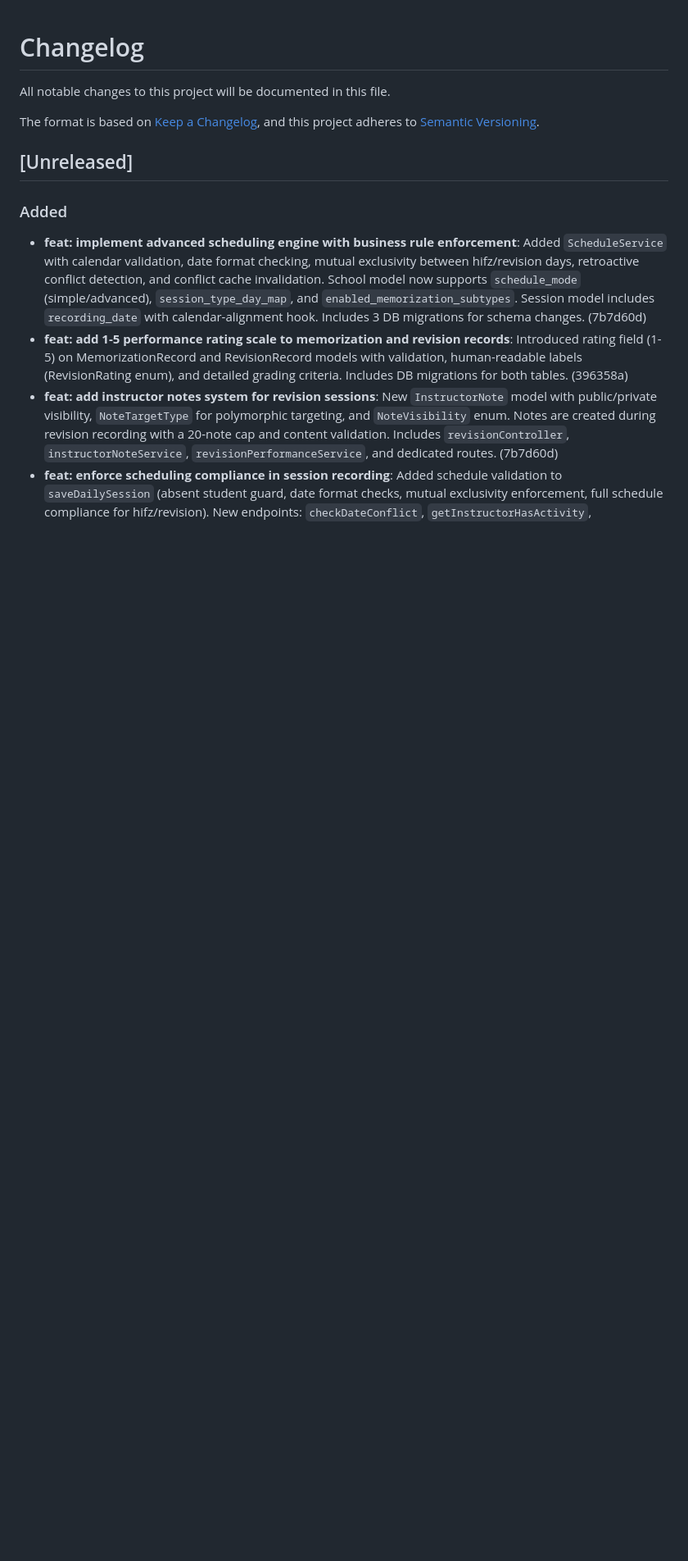
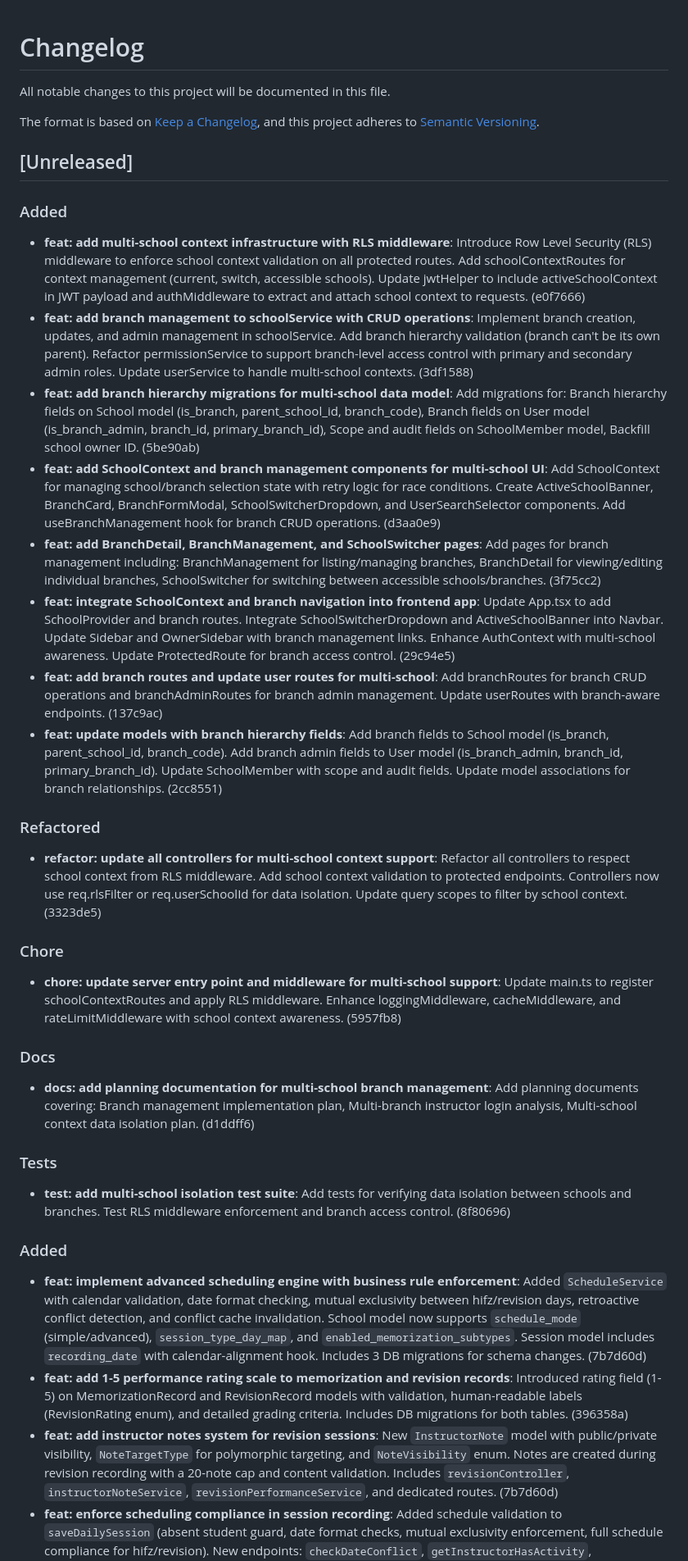
Before and after one commit to mbenapari/tahfiz, a Markdown page: CHANGELOG.md, the part around the change. Shown at 82% size. GitHub-like rendering; blank space fills up the shorter version.

Commit message:
docs: update CHANGELOG with multi-school branch management feature set
Document all 12 commits in the multi-school/branch management feature release
including RLS infrastructure, branch CRUD, model updates, frontend integration,
routes, middleware, and tests.

```diff
--- a/CHANGELOG.md
+++ b/CHANGELOG.md
@@ -6,6 +6,28 @@ The format is based on [Keep a Changelog](https://keepachangelog.com/en/1.0.0/),
 and this project adheres to [Semantic Versioning](https://semver.org/spec/v2.0.0.html).
 
 ## [Unreleased]
+
+### Added
+- **feat: add multi-school context infrastructure with RLS middleware**: Introduce Row Level Security (RLS) middleware to enforce school context validation on all protected routes. Add schoolContextRoutes for context management (current, switch, accessible schools). Update jwtHelper to include activeSchoolContext in JWT payload and authMiddleware to extract and attach school context to requests. (e0f7666)
+- **feat: add branch management to schoolService with CRUD operations**: Implement branch creation, updates, and admin management in schoolService. Add branch hierarchy validation (branch can't be its own parent). Refactor permissionService to support branch-level access control with primary and secondary admin roles. Update userService to handle multi-school contexts. (3df1588)
+- **feat: add branch hierarchy migrations for multi-school data model**: Add migrations for: Branch hierarchy fields on School model (is_branch, parent_school_id, branch_code), Branch fields on User model (is_branch_admin, branch_id, primary_branch_id), Scope and audit fields on SchoolMember model, Backfill school owner ID. (5be90ab)
+- **feat: add SchoolContext and branch management components for multi-school UI**: Add SchoolContext for managing school/branch selection state with retry logic for race conditions. Create ActiveSchoolBanner, BranchCard, BranchFormModal, SchoolSwitcherDropdown, and UserSearchSelector components. Add useBranchManagement hook for branch CRUD operations. (d3aa0e9)
+- **feat: add BranchDetail, BranchManagement, and SchoolSwitcher pages**: Add pages for branch management including: BranchManagement for listing/managing branches, BranchDetail for viewing/editing individual branches, SchoolSwitcher for switching between accessible schools/branches. (3f75cc2)
+- **feat: integrate SchoolContext and branch navigation into frontend app**: Update App.tsx to add SchoolProvider and branch routes. Integrate SchoolSwitcherDropdown and ActiveSchoolBanner into Navbar. Update Sidebar and OwnerSidebar with branch management links. Enhance AuthContext with multi-school awareness. Update ProtectedRoute for branch access control. (29c94e5)
+- **feat: add branch routes and update user routes for multi-school**: Add branchRoutes for branch CRUD operations and branchAdminRoutes for branch admin management. Update userRoutes with branch-aware endpoints. (137c9ac)
+- **feat: update models with branch hierarchy fields**: Add branch fields to School model (is_branch, parent_school_id, branch_code). Add branch admin fields to User model (is_branch_admin, branch_id, primary_branch_id). Update SchoolMember with scope and audit fields. Update model associations for branch relationships. (2cc8551)
+
+### Refactored
+- **refactor: update all controllers for multi-school context support**: Refactor all controllers to respect school context from RLS middleware. Add school context validation to protected endpoints. Controllers now use req.rlsFilter or req.userSchoolId for data isolation. Update query scopes to filter by school context. (3323de5)
+
+### Chore
+- **chore: update server entry point and middleware for multi-school support**: Update main.ts to register schoolContextRoutes and apply RLS middleware. Enhance loggingMiddleware, cacheMiddleware, and rateLimitMiddleware with school context awareness. (5957fb8)
+
+### Docs
+- **docs: add planning documentation for multi-school branch management**: Add planning documents covering: Branch management implementation plan, Multi-branch instructor login analysis, Multi-school context data isolation plan. (d1ddff6)
+
+### Tests
+- **test: add multi-school isolation test suite**: Add tests for verifying data isolation between schools and branches. Test RLS middleware enforcement and branch access control. (8f80696)
 
 ### Added
 - **feat: implement advanced scheduling engine with business rule enforcement**: Added `ScheduleService` with calendar validation, date format checking, mutual exclusivity between hifz/revision days, retroactive conflict detection, and conflict cache invalidation. School model now supports `schedule_mode` (simple/advanced), `session_type_day_map`, and `enabled_memorization_subtypes`. Session model includes `recording_date` with calendar-alignment hook. Includes 3 DB migrations for schema changes. (7b7d60d)
```
